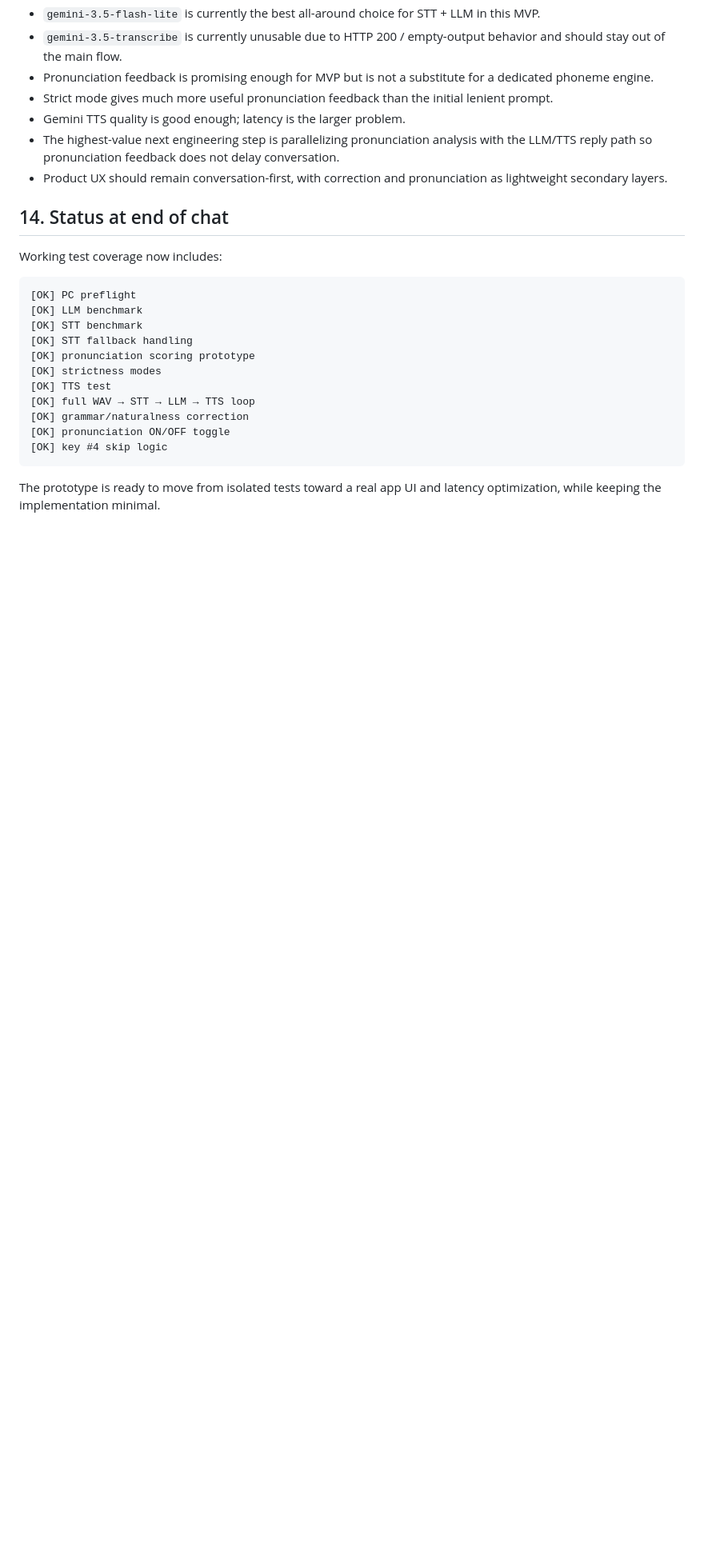
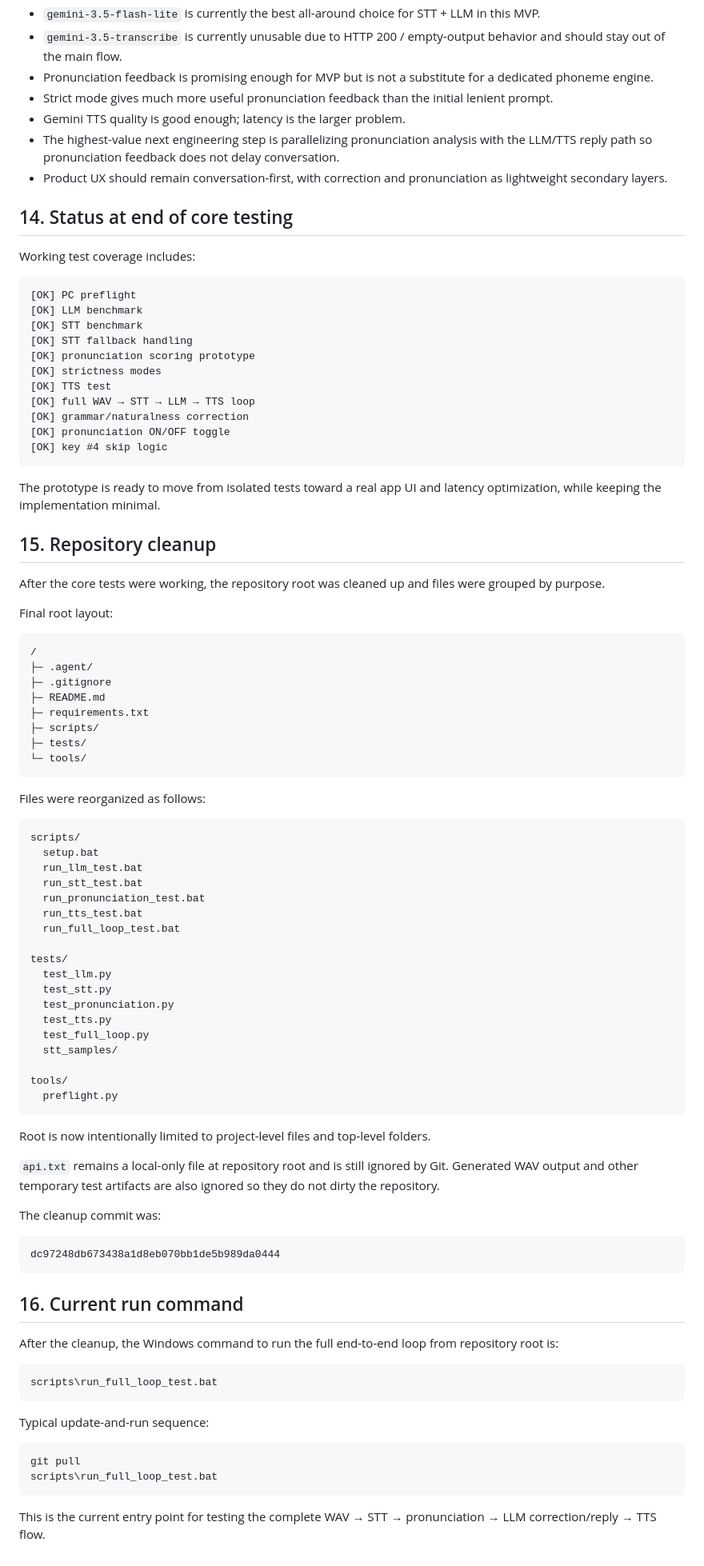
Before and after one commit to kaitobui25/e-kaiwa, a Markdown page: .agent/chatgptlog/01_e-kaiwa_mvp_conversation_summary.md, the part around one of its changes. Shown at 80% size. Drawn GitHub-style; blank space fills up the shorter version.

Commit message:
Update ChatGPT log 01 with repo cleanup

````diff
--- a/.agent/chatgptlog/01_e-kaiwa_mvp_conversation_summary.md
+++ b/.agent/chatgptlog/01_e-kaiwa_mvp_conversation_summary.md
@@ -631,9 +631,9 @@ Always skip API key #4 because it is dead.
 - The highest-value next engineering step is parallelizing pronunciation analysis with the LLM/TTS reply path so pronunciation feedback does not delay conversation.
 - Product UX should remain conversation-first, with correction and pronunciation as lightweight secondary layers.
 
-## 14. Status at end of chat
+## 14. Status at end of core testing
 
-Working test coverage now includes:
+Working test coverage includes:
 
 ```text
 [OK] PC preflight
@@ -650,3 +650,70 @@ Working test coverage now includes:
 ```
 
 The prototype is ready to move from isolated tests toward a real app UI and latency optimization, while keeping the implementation minimal.
+
+## 15. Repository cleanup
+
+After the core tests were working, the repository root was cleaned up and files were grouped by purpose.
+
+Final root layout:
+
+```text
+/
+├─ .agent/
+├─ .gitignore
+├─ README.md
+├─ requirements.txt
+├─ scripts/
+├─ tests/
+└─ tools/
+```
+
+Files were reorganized as follows:
+
+```text
+scripts/
+  setup.bat
+  run_llm_test.bat
+  run_stt_test.bat
+  run_pronunciation_test.bat
+  run_tts_test.bat
+  run_full_loop_test.bat
+
+tests/
+  test_llm.py
+  test_stt.py
+  test_pronunciation.py
+  test_tts.py
+  test_full_loop.py
+  stt_samples/
+
+tools/
+  preflight.py
+```
+
+Root is now intentionally limited to project-level files and top-level folders.
+
+`api.txt` remains a local-only file at repository root and is still ignored by Git. Generated WAV output and other temporary test artifacts are also ignored so they do not dirty the repository.
+
+The cleanup commit was:
+
+```text
+dc97248db673438a1d8eb070bb1de5b989da0444
+```
+
+## 16. Current run command
+
+After the cleanup, the Windows command to run the full end-to-end loop from repository root is:
+
+```bat
+scripts\run_full_loop_test.bat
+```
+
+Typical update-and-run sequence:
+
+```bat
+git pull
+scripts\run_full_loop_test.bat
+```
+
+This is the current entry point for testing the complete WAV → STT → pronunciation → LLM correction/reply → TTS flow.
````
Also changed, not shown: other parts of .agent/chatgptlog/01_e-kaiwa_mvp_conversation_summary.md (+1 -1 lines).
